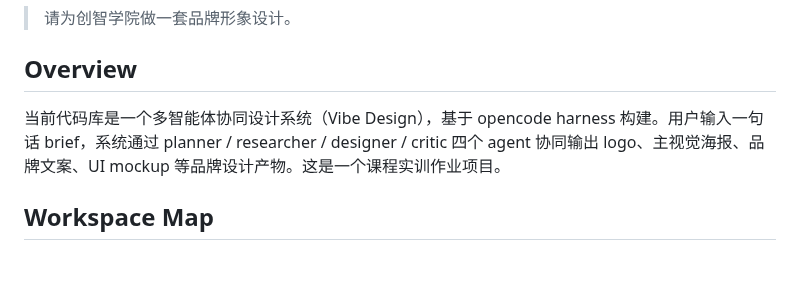
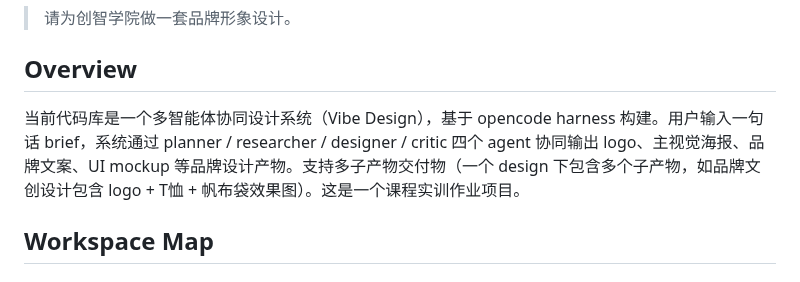
Before and after one commit to recynie/SII-vibe-designer, a Markdown page: AGENTS.md, the part around the change. Rendered like a GitHub page.

Commit message:
docs: update AGENTS.md to mention multi-artifact deliverables

```diff
--- a/AGENTS.md
+++ b/AGENTS.md
@@ -22,7 +22,7 @@ Major version means that the system can:
 
 ## Overview
 
-当前代码库是一个多智能体协同设计系统（Vibe Design），基于 opencode harness 构建。用户输入一句话 brief，系统通过 planner / researcher / designer / critic 四个 agent 协同输出 logo、主视觉海报、品牌文案、UI mockup 等品牌设计产物。这是一个课程实训作业项目。
+当前代码库是一个多智能体协同设计系统（Vibe Design），基于 opencode harness 构建。用户输入一句话 brief，系统通过 planner / researcher / designer / critic 四个 agent 协同输出 logo、主视觉海报、品牌文案、UI mockup 等品牌设计产物。支持多子产物交付物（一个 design 下包含多个子产物，如品牌文创设计包含 logo + T恤 + 帆布袋效果图）。这是一个课程实训作业项目。
 
 ## Workspace Map
 
```
